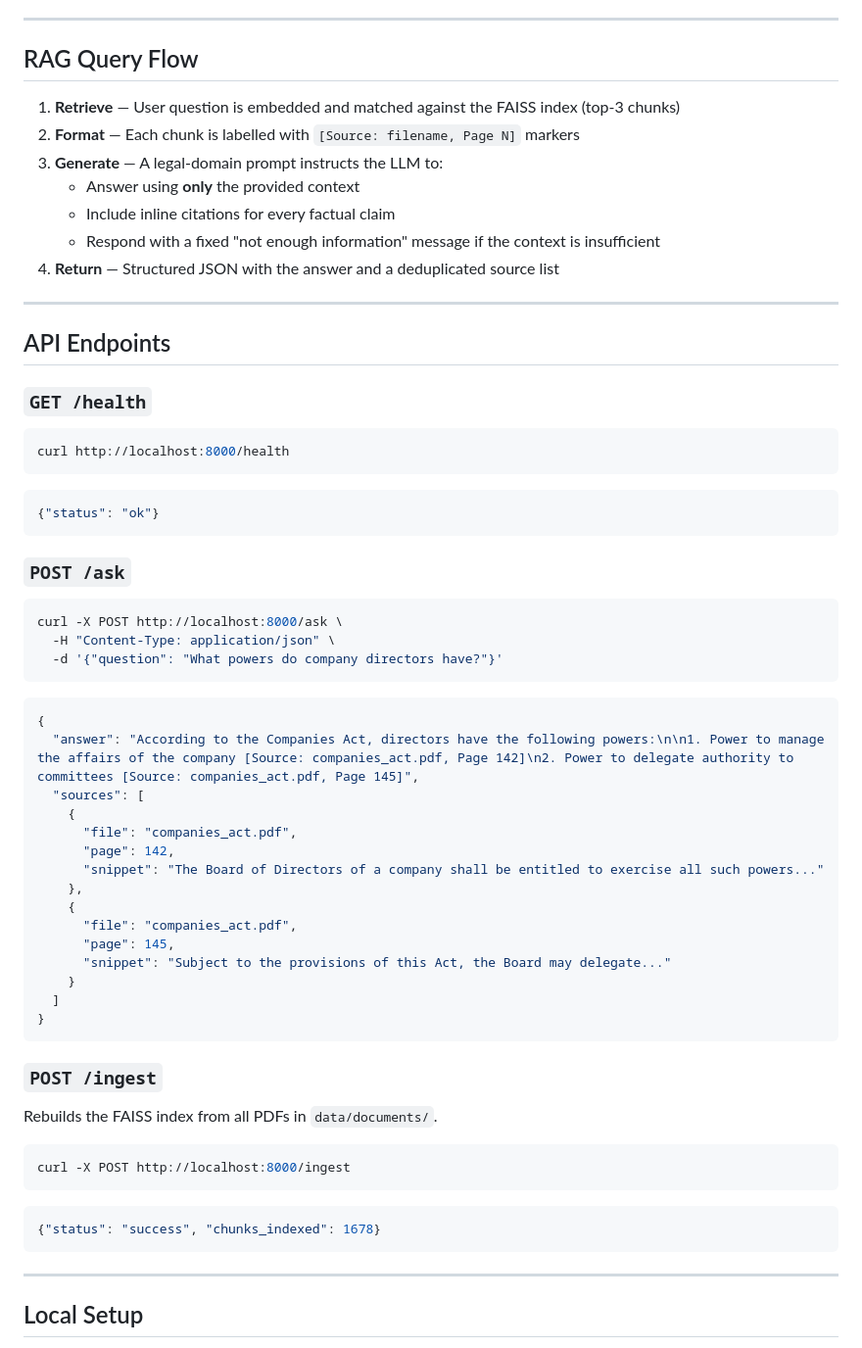
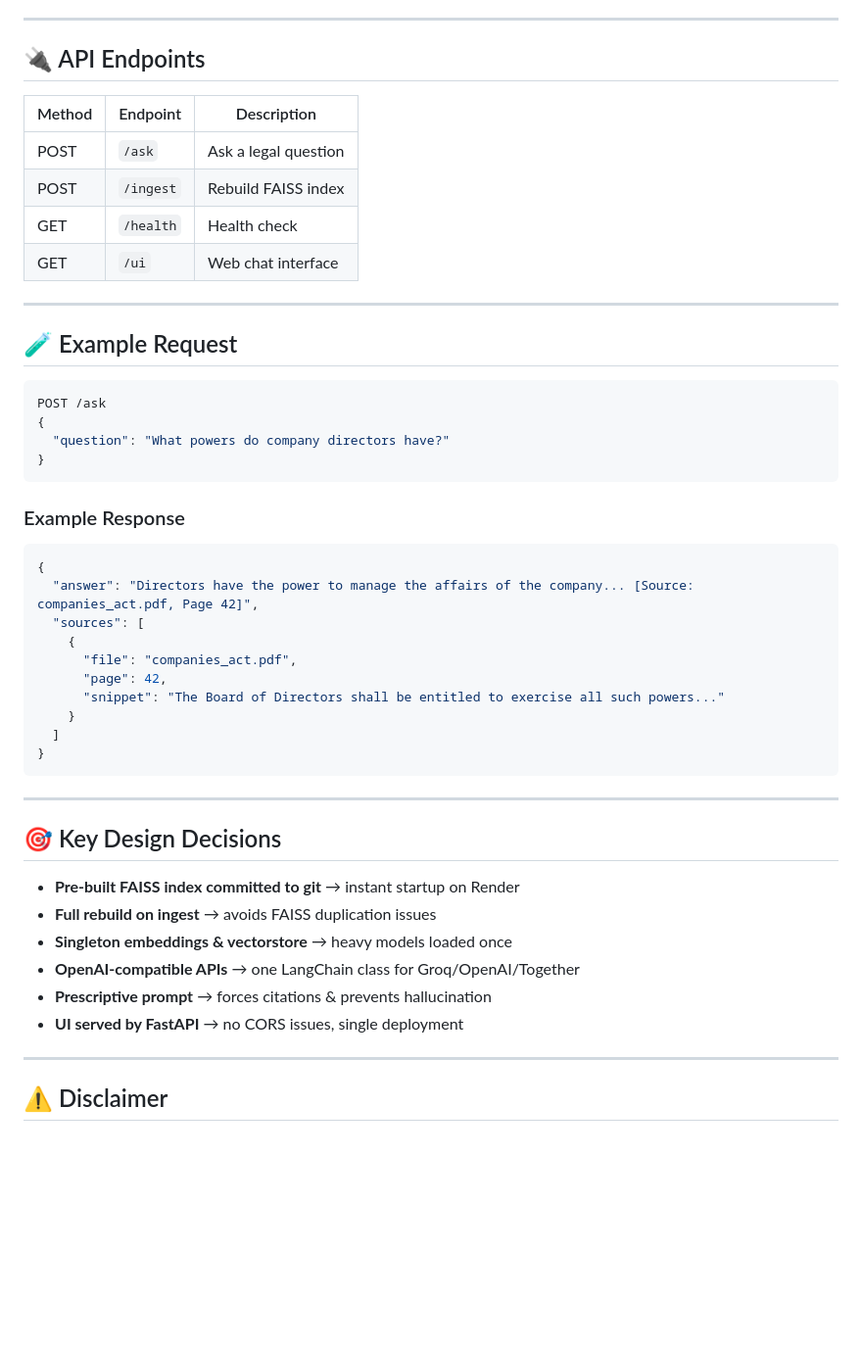
Before and after one commit to sumedhaparashar/rag-legal-assistant, a Markdown page: README.md, the part around one of its changes. Shown at 98% size. GitHub-like rendering; blank space fills up the shorter version.

Commit message:
Revise README for improved clarity and structure
Updated README to enhance clarity and structure, added features and project overview sections.

````diff
--- a/README.md
+++ b/README.md
@@ -66,62 +152,53 @@ python scripts/ingest.py
 
 ---
 
-## RAG Query Flow
+## 🔌 API Endpoints
 
-1. **Retrieve** — User question is embedded and matched against the FAISS index (top-3 chunks)
-2. **Format** — Each chunk is labelled with `[Source: filename, Page N]` markers
-3. **Generate** — A legal-domain prompt instructs the LLM to:
-   - Answer using **only** the provided context
-   - Include inline citations for every factual claim
-   - Respond with a fixed "not enough information" message if the context is insufficient
-4. **Return** — Structured JSON with the answer and a deduplicated source list
+| Method | Endpoint  | Description          |
+| ------ | --------- | -------------------- |
+| POST   | `/ask`    | Ask a legal question |
+| POST   | `/ingest` | Rebuild FAISS index  |
+| GET    | `/health` | Health check         |
+| GET    | `/ui`     | Web chat interface   |
 
 ---
 
-## API Endpoints
+## 🧪 Example Request
 
-### `GET /health`
-```bash
-curl http://localhost:8000/health
-```
 ```json
-{"status": "ok"}
+POST /ask
+{
+  "question": "What powers do company directors have?"
+}
 ```
 
-### `POST /ask`
-```bash
-curl -X POST http://localhost:8000/ask \
-  -H "Content-Type: application/json" \
-  -d '{"question": "What powers do company directors have?"}'
-```
+### Example Response
+
 ```json
 {
-  "answer": "According to the Companies Act, directors have the following powers:\n\n1. Power to manage the affairs of the company [Source: companies_act.pdf, Page 142]\n2. Power to delegate authority to committees [Source: companies_act.pdf, Page 145]",
+  "answer": "Directors have the power to manage the affairs of the company... [Source: companies_act.pdf, Page 42]",
   "sources": [
     {
       "file": "companies_act.pdf",
-      "page": 142,
-      "snippet": "The Board of Directors of a company shall be entitled to exercise all such powers..."
-    },
-    {
-      "file": "companies_act.pdf",
-      "page": 145,
-      "snippet": "Subject to the provisions of this Act, the Board may delegate..."
+      "page": 42,
+      "snippet": "The Board of Directors shall be entitled to exercise all such powers..."
     }
   ]
 }
 ```
 
-### `POST /ingest`
-Rebuilds the FAISS index from all PDFs in `data/documents/`.
-```bash
-curl -X POST http://localhost:8000/ingest
-```
-```json
-{"status": "success", "chunks_indexed": 1678}
-```
+---
+
+## 🎯 Key Design Decisions
+
+* **Pre‑built FAISS index committed to git** → instant startup on Render
+* **Full rebuild on ingest** → avoids FAISS duplication issues
+* **Singleton embeddings & vectorstore** → heavy models loaded once
+* **OpenAI‑compatible APIs** → one LangChain class for Groq/OpenAI/Together
+* **Prescriptive prompt** → forces citations & prevents hallucination
+* **UI served by FastAPI** → no CORS issues, single deployment
 
 ---
 
-## Local Setup
+## ⚠️ Disclaimer
 
````
Also changed, not shown: other parts of README.md (+130 -170 lines).
